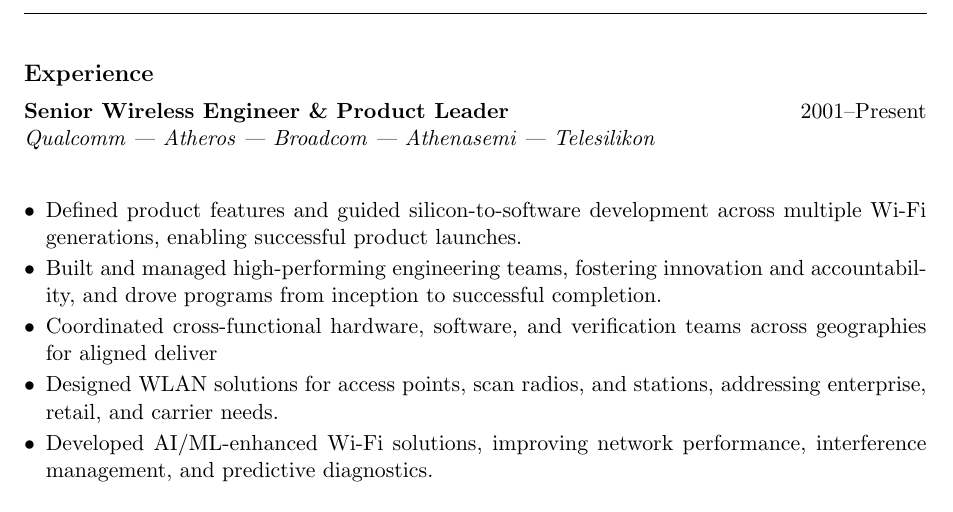
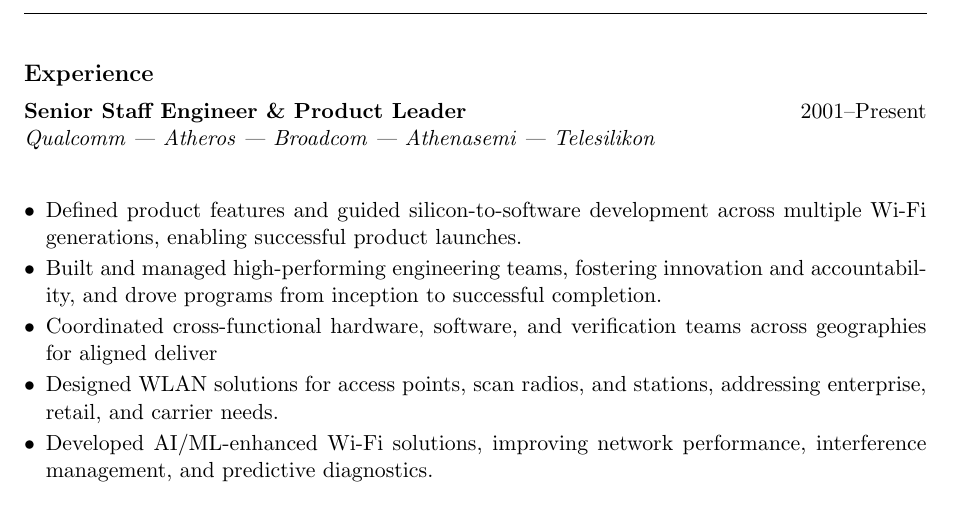
Before and after one commit to yeskarthi/info, a LaTeX CV (resume.tex): part of page 2 of 2, cut so that both start at the same text. Compiled offline with pdfLaTeX.

Commit message:
Update resume.tex
Fixed title.

```diff
--- a/resume.tex
+++ b/resume.tex
@@ -92,7 +92,7 @@
 
 % Experience
 \section*{Experience}
-\textbf{Senior Wireless Engineer \& Product Leader} \hfill 2001--Present \\
+\textbf{Senior Staff Engineer \& Product Leader} \hfill 2001--Present \\
 \textit{Qualcomm | Atheros | Broadcom | Athenasemi | Telesilikon} \\
 \begin{itemize}
     \item Defined product features and guided silicon-to-software development across multiple Wi-Fi generations, enabling successful product launches.
```
